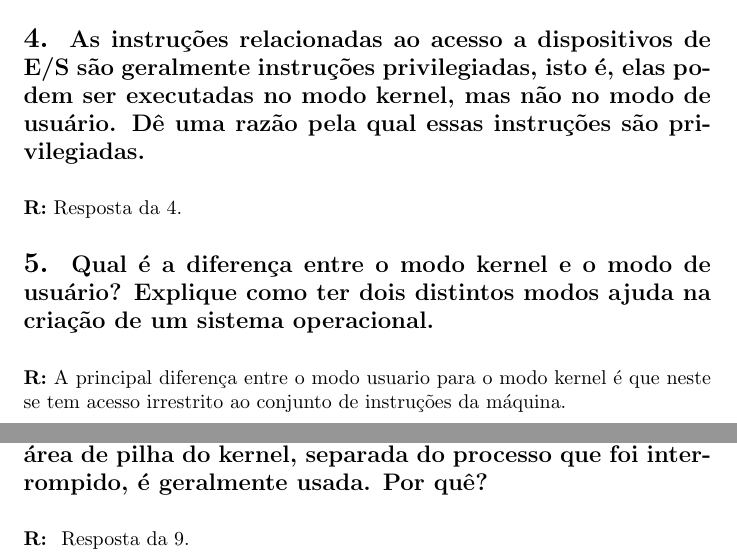
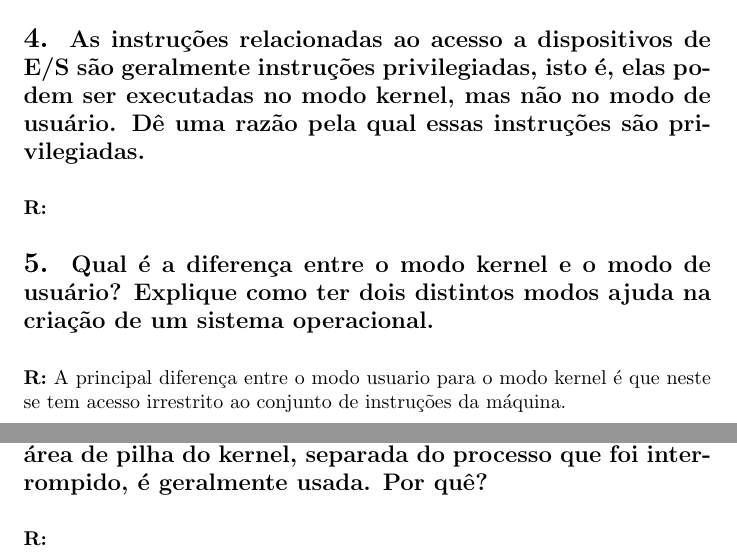
Before and after one commit to guiballa/3_Ano_Comp, a LaTeX document (Sistemas Operacionais/Listas e Atividades/Lista 1/Lista 1.tex): two parts of pages 2 and 3 of 3, joined at a grey line, cut so that both start at the same text. Compiled offline with pdfLaTeX.

Commit message:
SO Questao 4 e 9

```diff
--- a/Sistemas Operacionais/Listas e Atividades/Lista 1/Lista 1.tex
+++ b/Sistemas Operacionais/Listas e Atividades/Lista 1/Lista 1.tex
@@ -51,7 +51,7 @@
 
 \medskip
 \noindent
-\textbf{R:} Resposta da 4.
+\textbf{R:}
 
 % 5 ===========================================================
 \section*{5. \large Qual é a diferença entre o modo kernel e o modo de usuário? Explique como ter dois distintos modos ajuda na criação de um sistema operacional.}
@@ -86,6 +86,6 @@
 
 \medskip
 \noindent
-\textbf{R: } Resposta da 9.
+\textbf{R: }
 
 \end{document}
```
Also changed, not shown: Sistemas Operacionais/Listas e Atividades/Lista 1/Lista 1.pdf, 4 other files.
